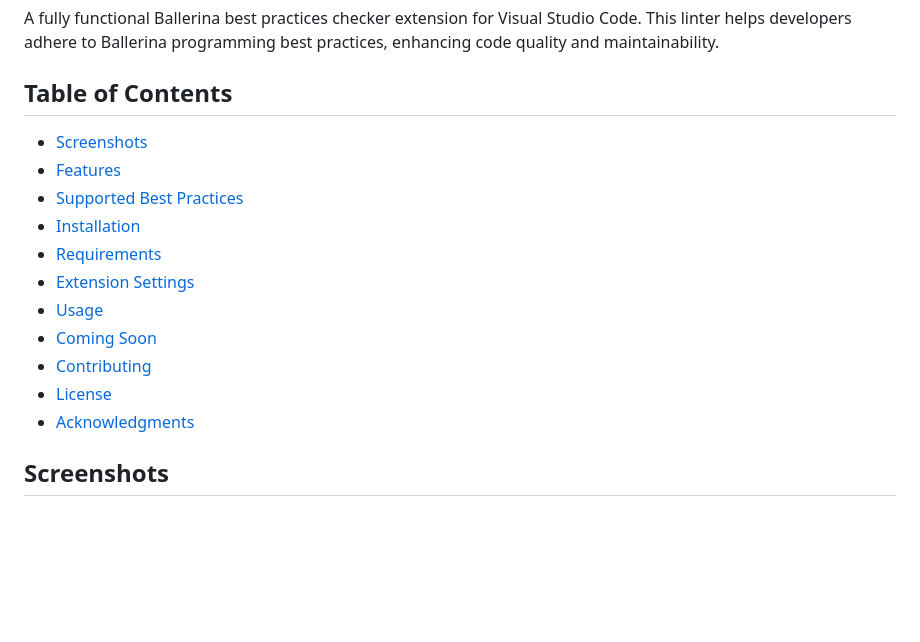
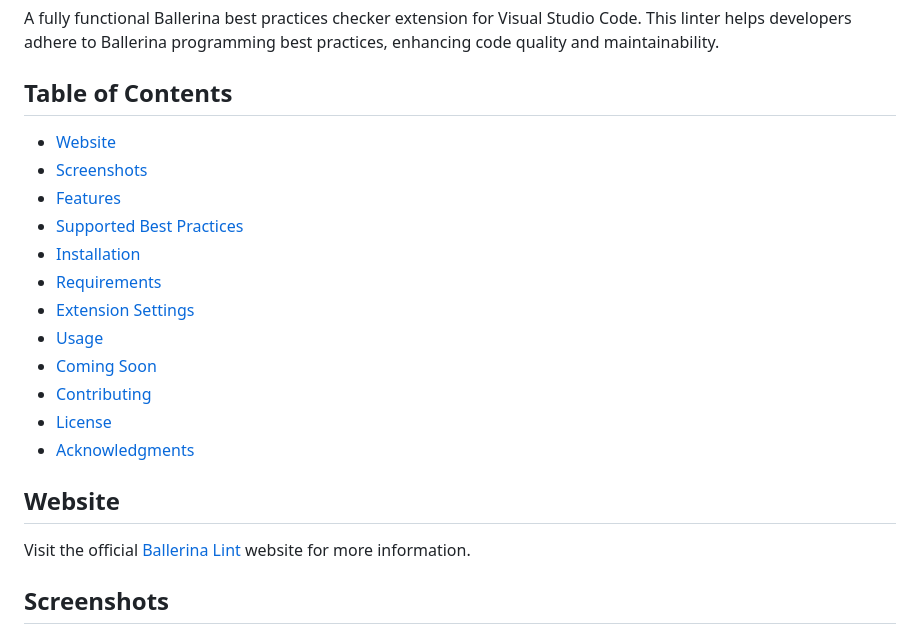
Before and after one commit to PramithaMJ/ballerina-lint, a Markdown page: README.md, the part around the change. Drawn GitHub-style; blank space fills up the shorter version.

Commit message:
Add website section to README with link to official Ballerina Lint site

```diff
--- a/README.md
+++ b/README.md
@@ -5,6 +5,7 @@
 A fully functional Ballerina best practices checker extension for Visual Studio Code. This linter helps developers adhere to Ballerina programming best practices, enhancing code quality and maintainability.
 
 ## Table of Contents
+- [Website](#website)
 - [Screenshots](#screenshots)
 - [Features](#features)
 - [Supported Best Practices](#supported-best-practices)
@@ -16,6 +17,9 @@ A fully functional Ballerina best practices checker extension for Visual Studio
 - [Contributing](#contributing)
 - [License](#license)
 - [Acknowledgments](#acknowledgments)
+
+## Website
+Visit the official [Ballerina Lint](https://pramithamj.github.io/ballerina-lint/) website for more information.
 
 ## Screenshots
 
```
